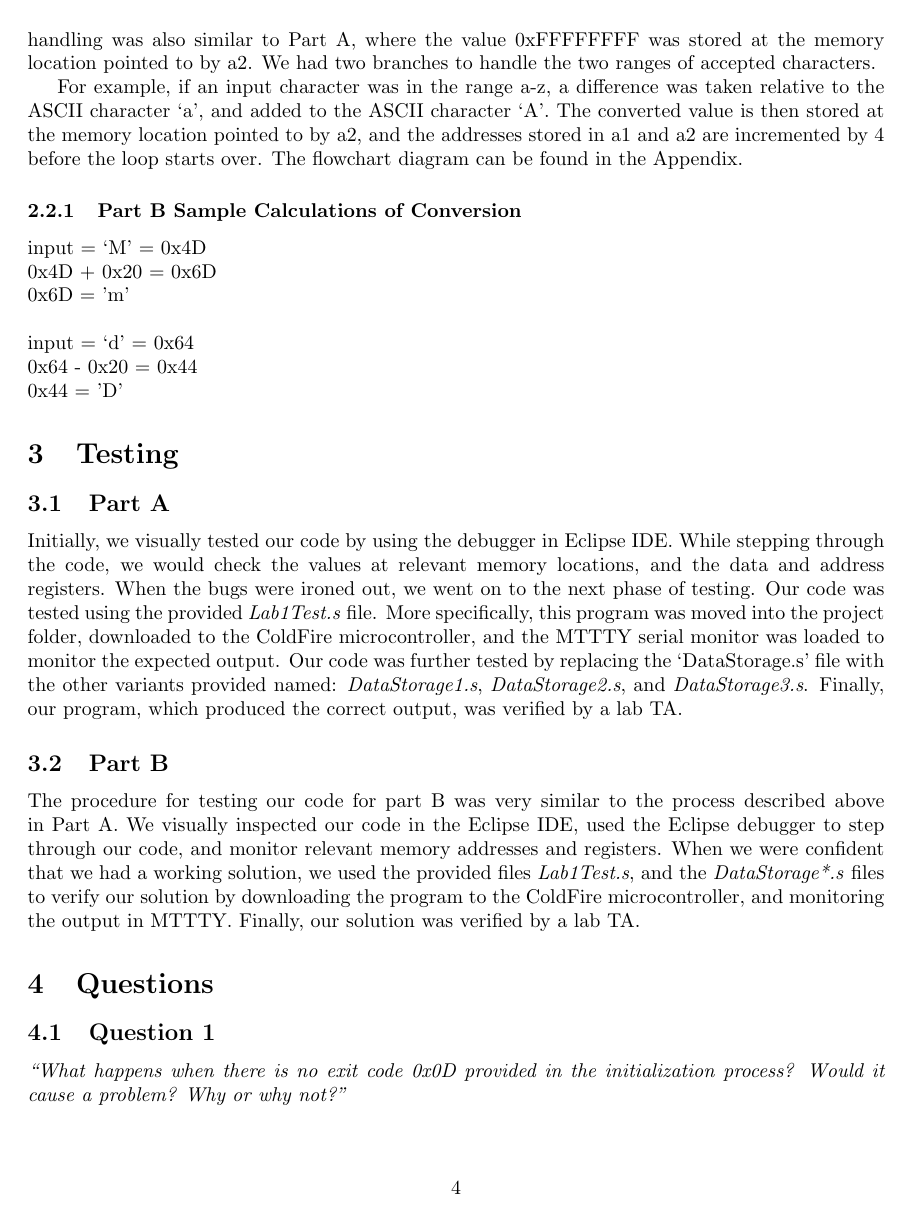
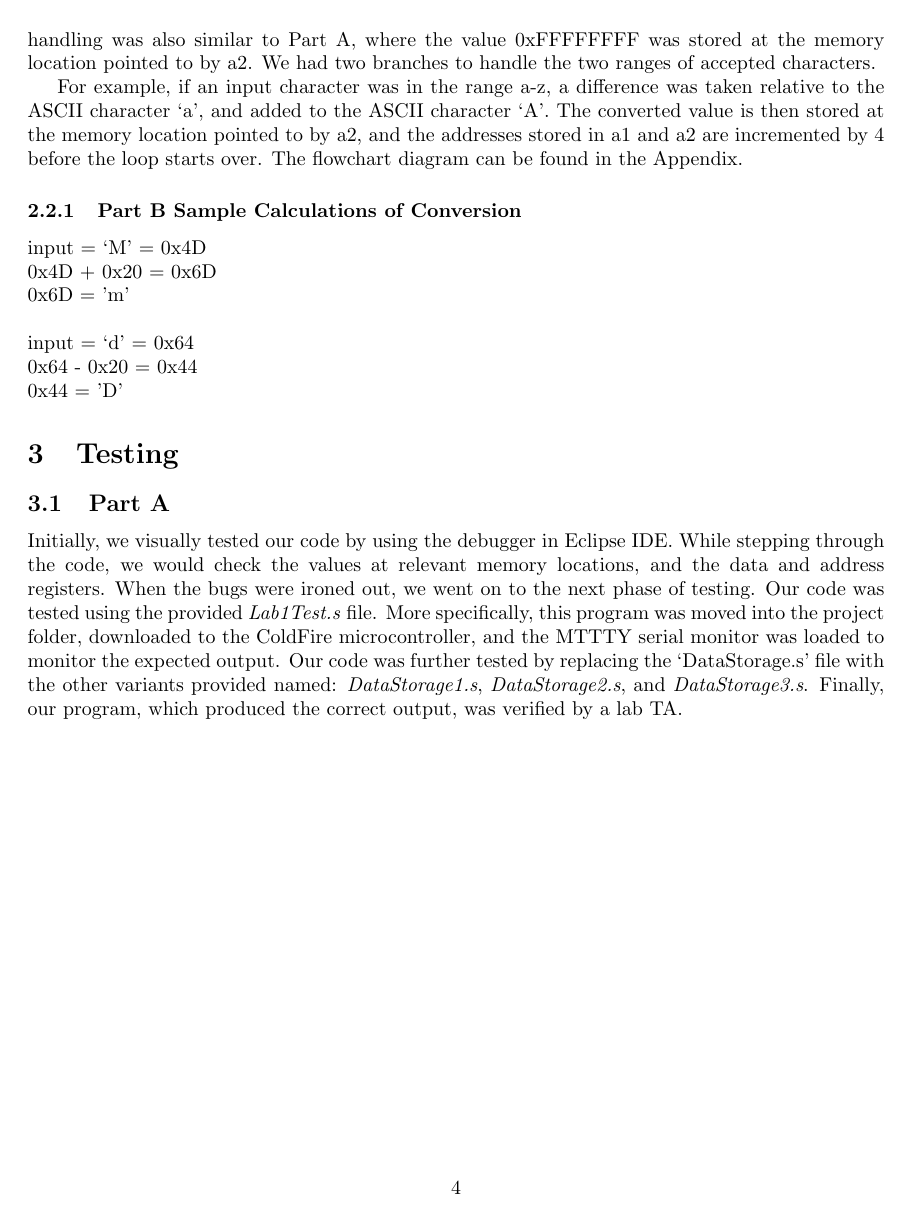
Before and after one commit to Arunscape/ECE212-Labs, a LaTeX document (Lab1/Lab1.tex): page 5 of 16 before the commit and page 5 of 17 after it. The pictures show the PDF file Lab1/Lab1.pdf that the author committed with the source.

Commit message:
stubborn pictures

```diff
--- a/Lab1/Lab1.tex
+++ b/Lab1/Lab1.tex
@@ -16,6 +16,10 @@
 \usepackage{graphicx}
 \usepackage{float}
 \graphicspath{ {images/} }
+
+\usepackage{float}
+
+% \usepackage[section]{placeins}
 %
 % \newenvironment{changemargin}[2]{%
 % \begin{list}{}{%
@@ -212,7 +216,7 @@ TODO
     named: \textit{DataStorage1.s}, \textit{DataStorage2.s}, and \textit{DataStorage3.s}.
     Finally, our program, which produced the correct output, was verified by a lab TA.
 
-    \begin{figure}[h!]
+    \begin{figure}[H]
       \centering
       \includegraphics[width=0.4\textwidth]{tst1a.png}
       \caption{MTTTY output when testing our Part A solution}
@@ -227,7 +231,7 @@ TODO
     files to verify our solution by downloading the program to the ColdFire microcontroller,
     and monitoring the output in MTTTY. Finally, our solution was verified by a lab TA.
 
-    \begin{figure}[h!]
+    \begin{figure}[H]
       \centering
       \includegraphics[width=0.4\textwidth]{tst1b.png}
       \caption{MTTTY output when testing our Part B solution}
```
Also changed, not shown: Lab1/Lab1.pdf.
